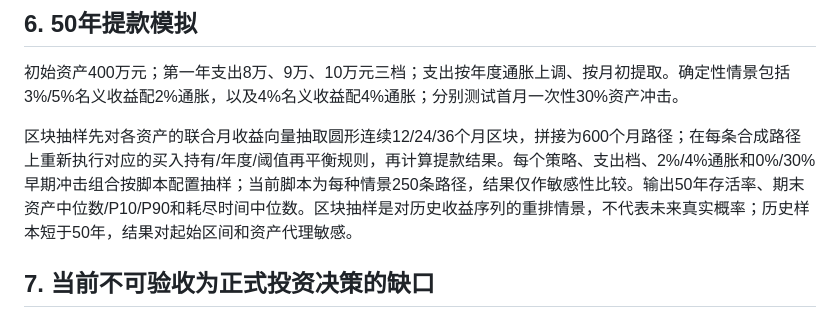
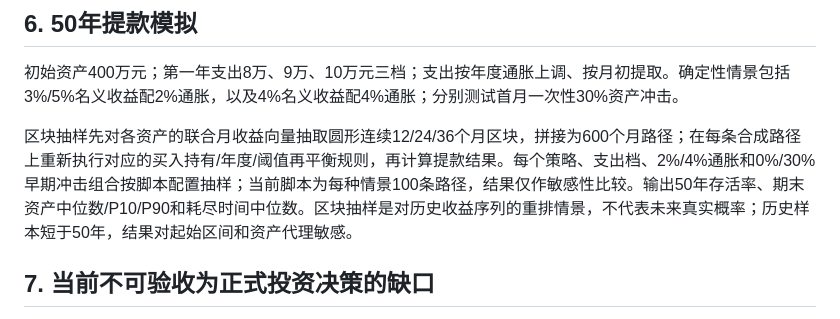
Before and after one commit to yuweijia1992/demo, a Markdown page: data/research/METHODOLOGY.md, the part around the change. Rendered like a GitHub page.

Commit message:
Update methodology to reflect 100-path screening bootstrap

```diff
--- a/data/research/METHODOLOGY.md
+++ b/data/research/METHODOLOGY.md
@@ -70,7 +70,7 @@
 
 初始资产400万元；第一年支出8万、9万、10万元三档；支出按年度通胀上调、按月初提取。确定性情景包括3%/5%名义收益配2%通胀，以及4%名义收益配4%通胀；分别测试首月一次性30%资产冲击。
 
-区块抽样先对各资产的联合月收益向量抽取圆形连续12/24/36个月区块，拼接为600个月路径；在每条合成路径上重新执行对应的买入持有/年度/阈值再平衡规则，再计算提款结果。每个策略、支出档、2%/4%通胀和0%/30%早期冲击组合按脚本配置抽样；当前脚本为每种情景250条路径，结果仅作敏感性比较。输出50年存活率、期末资产中位数/P10/P90和耗尽时间中位数。区块抽样是对历史收益序列的重排情景，不代表未来真实概率；历史样本短于50年，结果对起始区间和资产代理敏感。
+区块抽样先对各资产的联合月收益向量抽取圆形连续12/24/36个月区块，拼接为600个月路径；在每条合成路径上重新执行对应的买入持有/年度/阈值再平衡规则，再计算提款结果。每个策略、支出档、2%/4%通胀和0%/30%早期冲击组合按脚本配置抽样；当前脚本为每种情景100条路径，结果仅作敏感性比较。输出50年存活率、期末资产中位数/P10/P90和耗尽时间中位数。区块抽样是对历史收益序列的重排情景，不代表未来真实概率；历史样本短于50年，结果对起始区间和资产代理敏感。
 
 ## 7. 当前不可验收为正式投资决策的缺口
 
```
